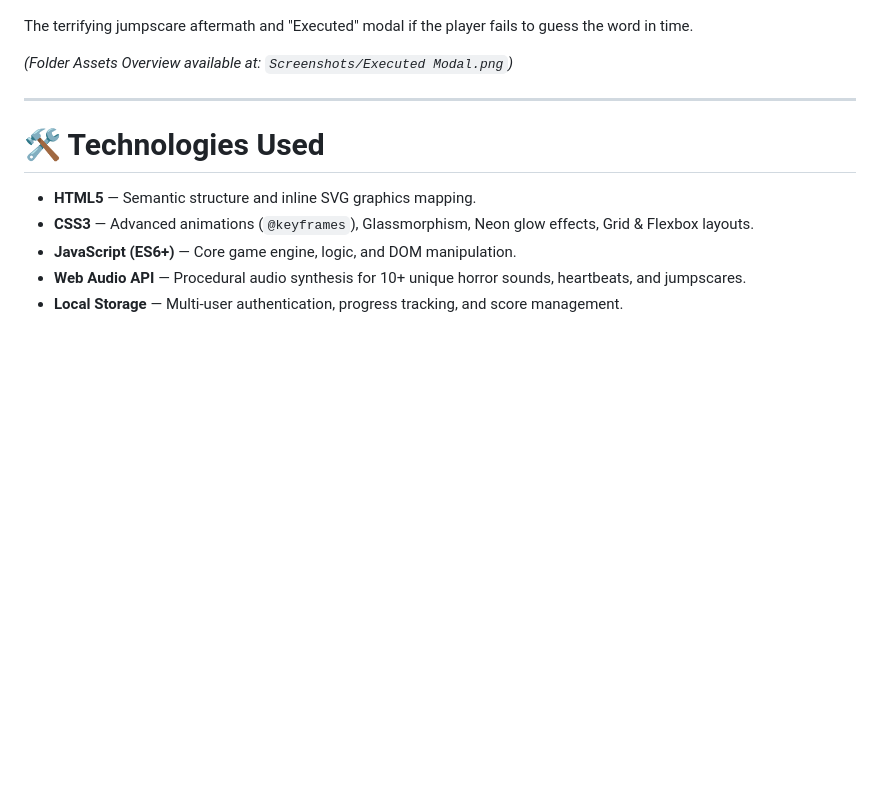
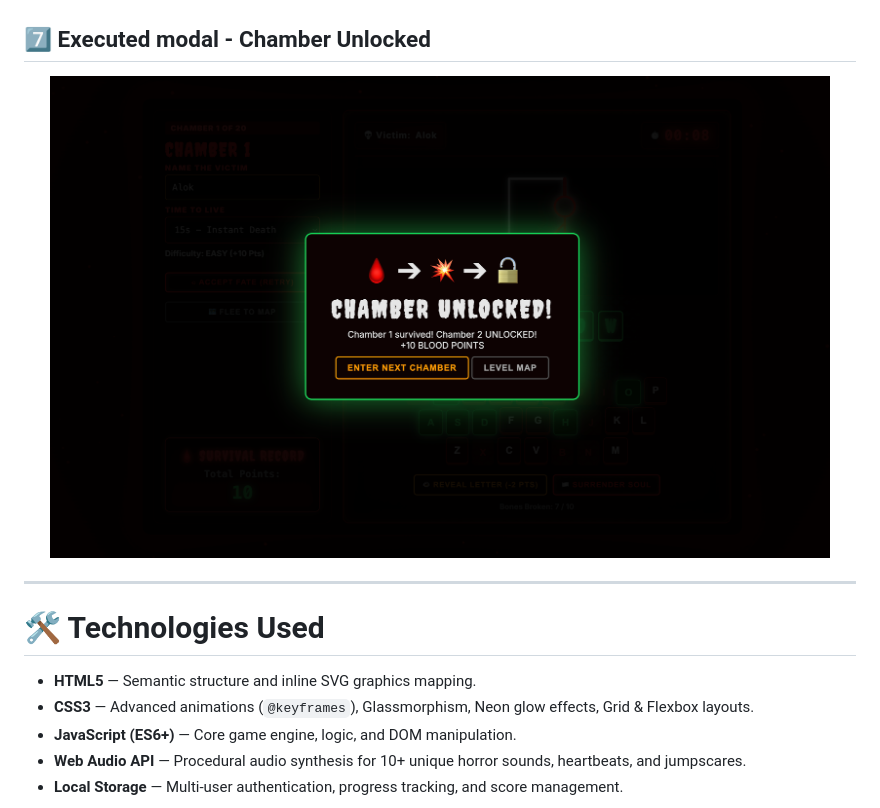
Before and after one commit to dangialok242/The-Gallows, a Markdown page: Readme.md, the part around the change. Rendered like a GitHub page; blank space fills up the shorter version.

Commit message:
Updated Readme and add some Screenshots

```diff
--- a/Readme.md
+++ b/Readme.md
@@ -95,9 +95,12 @@ The core gameplay interface featuring perfectly aligned letter boxes, an interac
   <img src="Screenshots/Lose Modal.png" width="780" alt="Lose Modal">
 </p>
 
-The terrifying jumpscare aftermath and "Executed" modal if the player fails to guess the word in time.
+## 7️⃣ Executed modal - Chamber Unlocked
 
-*(Folder Assets Overview available at: `Screenshots/Executed Modal.png`)*
+<p align="center">
+  <img src="Screenshots/Executed Modal.png" width="780" alt="Lose Modal">
+</p>
+
 
 ---
 
```
